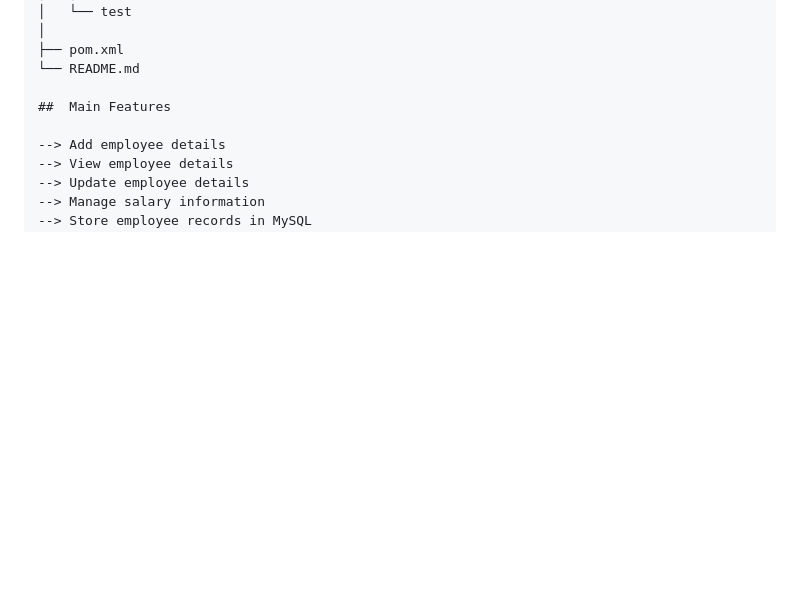
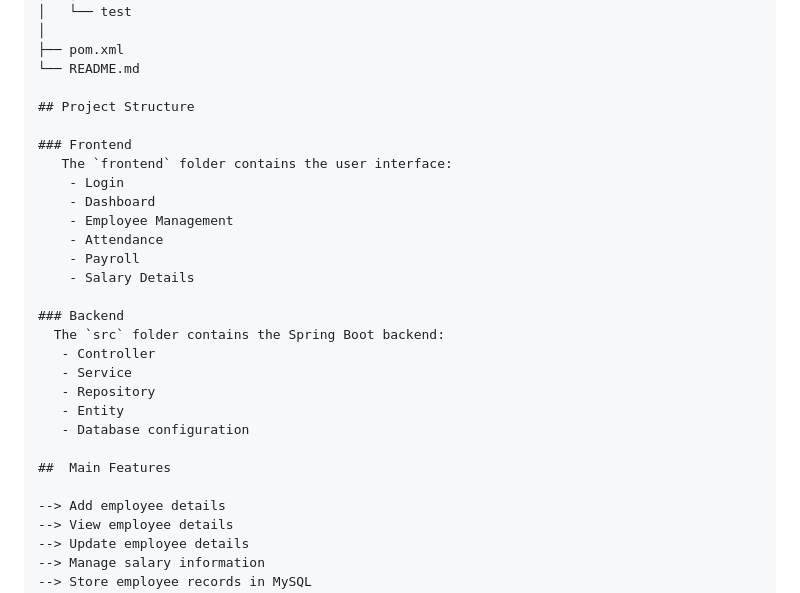
Before and after one commit to S34229/employee-payroll-management-system, a Markdown page: employee-payroll-management-system/README.md, the part around the change. Rendered like a GitHub page; blank space fills up the shorter version.

Commit message:
Update README project structure

```diff
--- a/employee-payroll-management-system/README.md
+++ b/employee-payroll-management-system/README.md
@@ -61,6 +61,25 @@ employee-payroll-management-system
 ├── pom.xml
 └── README.md
 
+## Project Structure
+
+### Frontend
+   The `frontend` folder contains the user interface:
+    - Login
+    - Dashboard
+    - Employee Management
+    - Attendance
+    - Payroll
+    - Salary Details
+
+### Backend
+  The `src` folder contains the Spring Boot backend:
+   - Controller
+   - Service
+   - Repository
+   - Entity
+   - Database configuration
+
 ##  Main Features
 
 --> Add employee details
```
